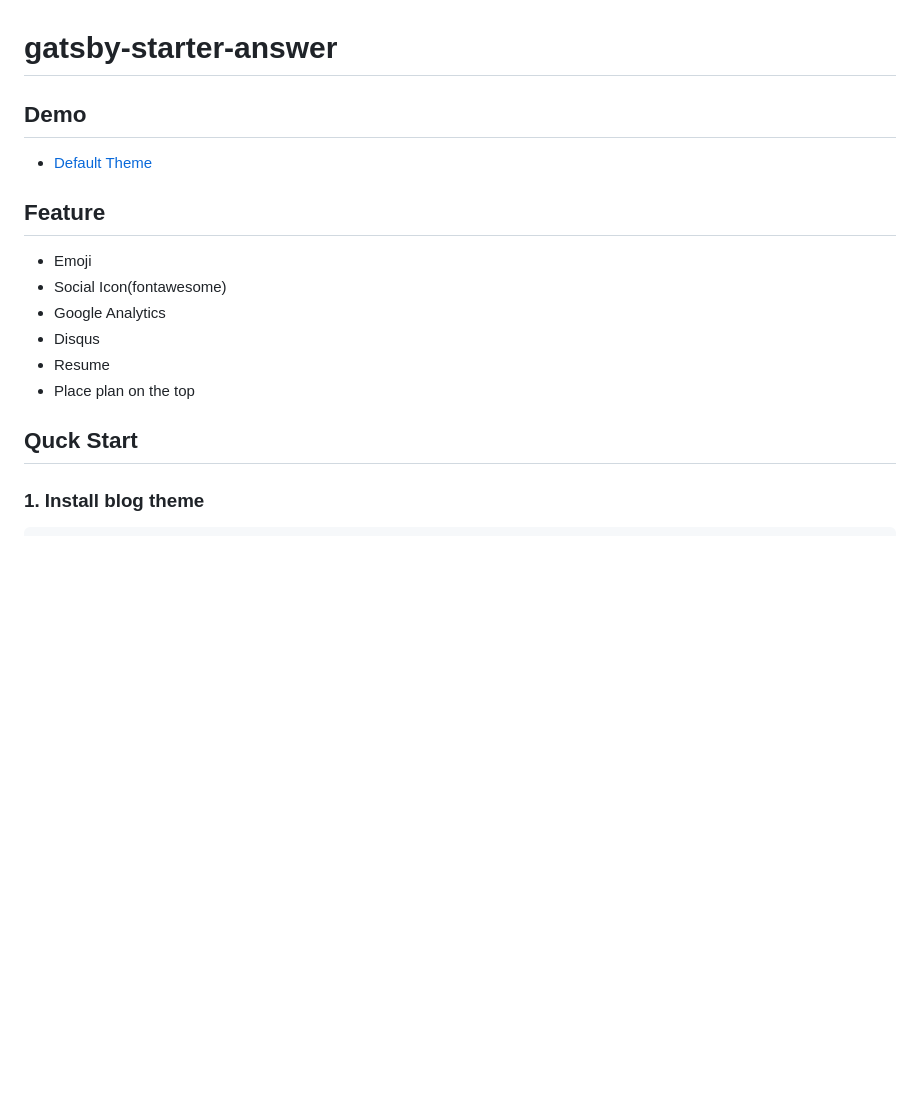
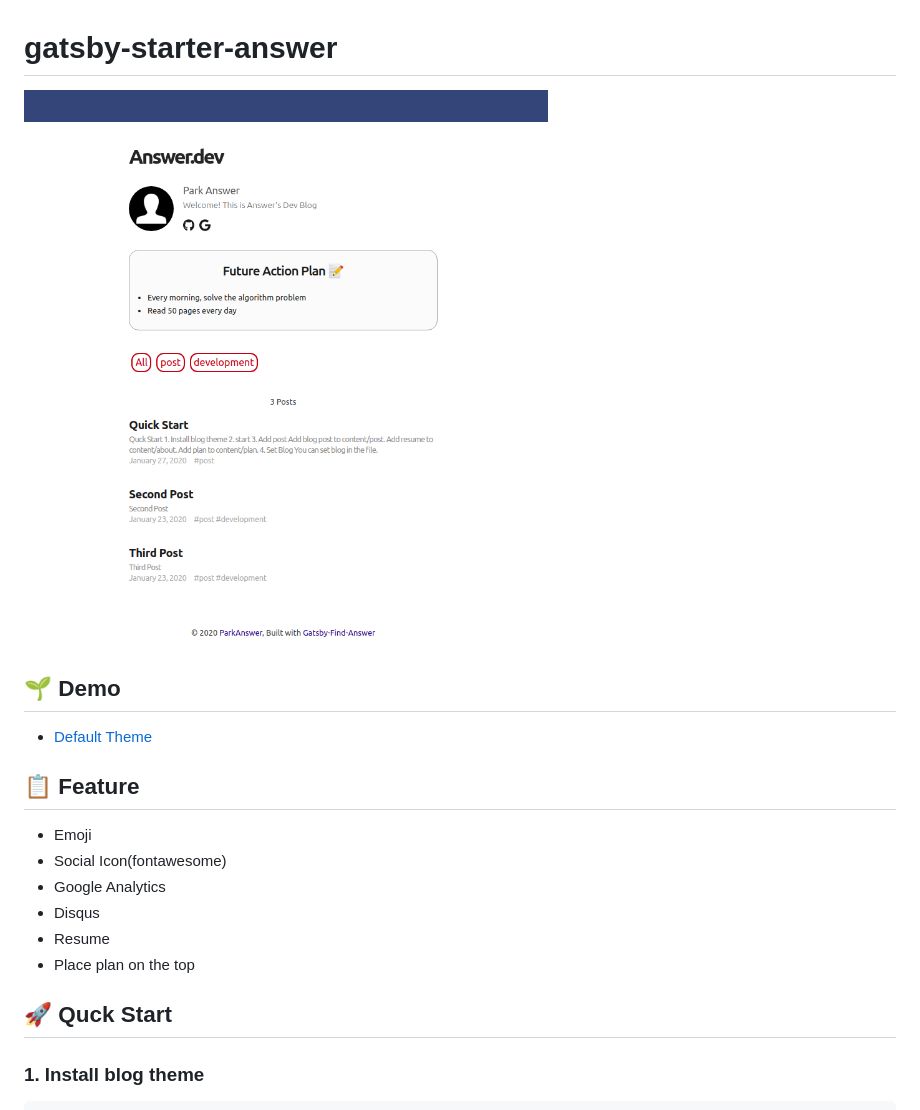
Before and after one commit to passwd10/gatsby-starter-answer, a Markdown page: README.md, the part around the change printed below. Drawn GitHub-style; pictures changed too: default-theme.png (added); blank space fills up the shorter version.

```diff
--- a/README.md
+++ b/README.md
@@ -1,10 +1,12 @@
 # gatsby-starter-answer
 
-## Demo
+![Default Theme](default-theme.png)
+
+## 🌱 Demo
 
 - [Default Theme](https://answer.netlify.com/)
 
-## Feature
+## 📋 Feature
 
 - Emoji
 - Social Icon(fontawesome)
@@ -13,7 +15,7 @@
 - Resume
 - Place plan on the top
 
-## Quck Start
+## 🚀 Quck Start
 
 ### 1. Install blog theme
 
```
Also changed, not shown: other parts of README.md (+1 -1 lines).
